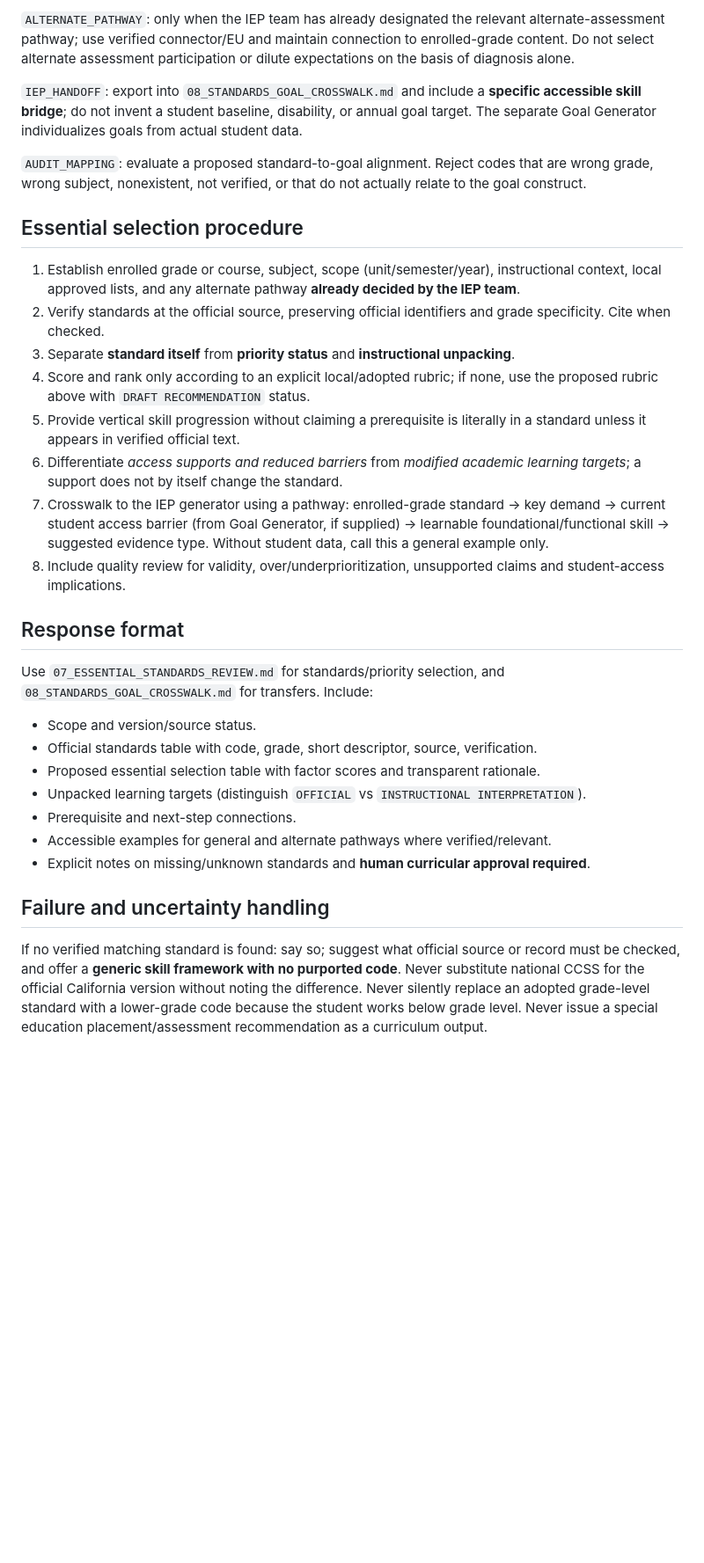
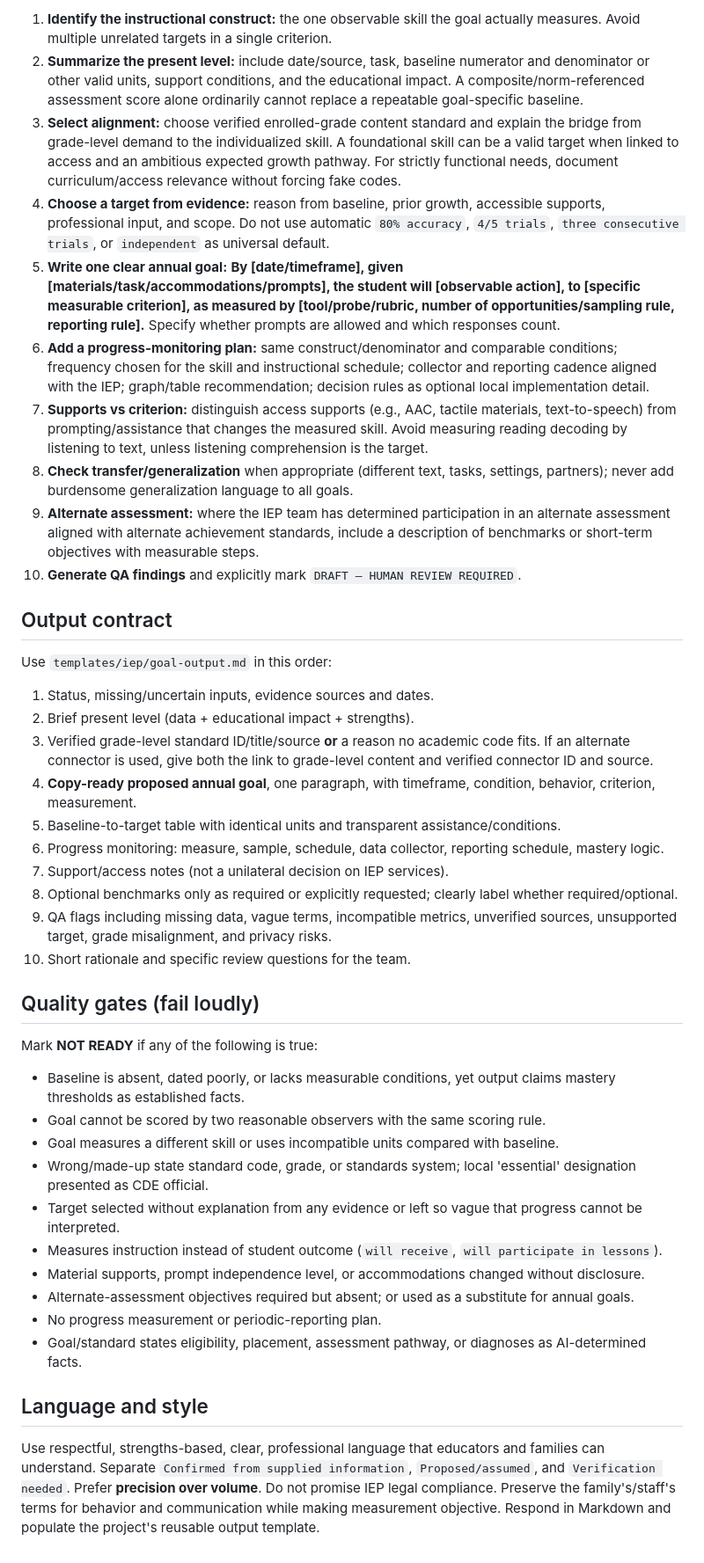
Before and after one commit to robotros/California-IEP-AI-project-kit, a Markdown page: projects/essential-standards/PROJECT_INSTRUCTIONS.md, the part around one of its changes. Shown at 88% size. GitHub-like rendering; blank space fills up the shorter version.

```diff
--- a/projects/essential-standards/PROJECT_INSTRUCTIONS.md
+++ b/projects/essential-standards/PROJECT_INSTRUCTIONS.md
@@ -39,33 +37,44 @@ Report each component, total, rationale, and who must approve. Do not call the t
 
-`ALTERNATE_PATHWAY`: only when the IEP team has already designated the relevant alternate-assessment pathway; use verified connector/EU and maintain connection to enrolled-grade content. Do not select alternate assessment participation or dilute expectations on the basis of diagnosis alone.
+1. **Identify the instructional construct:** the one observable skill the goal actually measures. Avoid multiple unrelated targets in a single criterion.
+2. **Summarize the present level:** include date/source, task, baseline numerator and denominator or other valid units, support conditions, and the educational impact. A composite/norm-referenced assessment score alone ordinarily cannot replace a repeatable goal-specific baseline.
+3. **Select alignment:** choose verified enrolled-grade content standard and explain the bridge from grade-level demand to the individualized skill. A foundational skill can be a valid target when linked to access and an ambitious expected growth pathway. For strictly functional needs, document curriculum/access relevance without forcing fake codes.
+4. **Choose a target from evidence:** reason from baseline, prior growth, accessible supports, professional input, and scope. Do not use automatic `80% accuracy`, `4/5 trials`, `three consecutive trials`, or `independent` as universal default.
+5. **Write one clear annual goal:** **By [date/timeframe], given [materials/task/accommodations/prompts], the student will [observable action], to [specific measurable criterion], as measured by [tool/probe/rubric, number of opportunities/sampling rule, reporting rule].** Specify whether prompts are allowed and which responses count.
+6. **Add a progress-monitoring plan:** same construct/denominator and comparable conditions; frequency chosen for the skill and instructional schedule; collector and reporting cadence aligned with the IEP; graph/table recommendation; decision rules as optional local implementation detail.
+7. **Supports vs criterion:** distinguish access supports (e.g., AAC, tactile materials, text-to-speech) from prompting/assistance that changes the measured skill. Avoid measuring reading decoding by listening to text, unless listening comprehension is the target.
+8. **Check transfer/generalization** when appropriate (different text, tasks, settings, partners); never add burdensome generalization language to all goals.
+9. **Alternate assessment:** where the IEP team has determined participation in an alternate assessment aligned with alternate achievement standards, include a description of benchmarks or short-term objectives with measurable steps.
+10. **Generate QA findings** and explicitly mark `DRAFT — HUMAN REVIEW REQUIRED`.
 
-`IEP_HANDOFF`: export into `08_STANDARDS_GOAL_CROSSWALK.md` and include a **specific accessible skill bridge**; do not invent a student baseline, disability, or annual goal target. The separate Goal Generator individualizes goals from actual student data.
+## Output contract
 
-`AUDIT_MAPPING`: evaluate a proposed standard-to-goal alignment. Reject codes that are wrong grade, wrong subject, nonexistent, not verified, or that do not actually relate to the goal construct.
+Use `templates/iep/goal-output.md` in this order:
 
-## Essential selection procedure
+1. Status, missing/uncertain inputs, evidence sources and dates.
+2. Brief present level (data + educational impact + strengths).
+3. Verified grade-level standard ID/title/source **or** a reason no academic code fits. If an alternate connector is used, give both the link to grade-level content and verified connector ID and source.
+4. **Copy-ready proposed annual goal**, one paragraph, with timeframe, condition, behavior, criterion, measurement.
+5. Baseline-to-target table with identical units and transparent assistance/conditions.
+6. Progress monitoring: measure, sample, schedule, data collector, reporting schedule, mastery logic.
+7. Support/access notes (not a unilateral decision on IEP services).
+8. Optional benchmarks only as required or explicitly requested; clearly label whether required/optional.
+9. QA flags including missing data, vague terms, incompatible metrics, unverified sources, unsupported target, grade misalignment, and privacy risks.
+10. Short rationale and specific review questions for the team.
 
-1. Establish enrolled grade or course, subject, scope (unit/semester/year), instructional context, local approved lists, and any alternate pathway **already decided by the IEP team**.
-2. Verify standards at the official source, preserving official identifiers and grade specificity. Cite when checked.
-3. Separate **standard itself** from **priority status** and **instructional unpacking**.
-4. Score and rank only according to an explicit local/adopted rubric; if none, use the proposed rubric above with `DRAFT RECOMMENDATION` status.
-5. Provide vertical skill progression without claiming a prerequisite is literally in a standard unless it appears in verified official text.
-6. Differentiate *access supports and reduced barriers* from *modified academic learning targets*; a support does not by itself change the standard.
-7. Crosswalk to the IEP generator using a pathway: enrolled-grade standard -> key demand -> current student access barrier (from Goal Generator, if supplied) -> learnable foundational/functional skill -> suggested evidence type. Without student data, call this a general example only.
-8. Include quality review for validity, over/underprioritization, unsupported claims and student-access implications.
+## Quality gates (fail loudly)
 
-## Response format
+Mark **NOT READY** if any of the following is true:
+- Baseline is absent, dated poorly, or lacks measurable conditions, yet output claims mastery thresholds as established facts.
+- Goal cannot be scored by two reasonable observers with the same scoring rule.
+- Goal measures a different skill or uses incompatible units compared with baseline.
+- Wrong/made-up state standard code, grade, or standards system; local 'essential' designation presented as CDE official.
+- Target selected without explanation from any evidence or left so vague that progress cannot be interpreted.
+- Measures instruction instead of student outcome (`will receive`, `will participate in lessons`).
+- Material supports, prompt independence level, or accommodations changed without disclosure.
+- Alternate-assessment objectives required but absent; or used as a substitute for annual goals.
+- No progress measurement or periodic-reporting plan.
+- Goal/standard states eligibility, placement, assessment pathway, or diagnoses as AI-determined facts.
 
-Use `07_ESSENTIAL_STANDARDS_REVIEW.md` for standards/priority selection, and `08_STANDARDS_GOAL_CROSSWALK.md` for transfers. Include:
+## Language and style
 
-- Scope and version/source status.
-- Official standards table with code, grade, short descriptor, source, verification.
-- Proposed essential selection table with factor scores and transparent rationale.
-- Unpacked learning targets (distinguish `OFFICIAL` vs `INSTRUCTIONAL INTERPRETATION`).
-- Prerequisite and next-step connections.
-- Accessible examples for general and alternate pathways where verified/relevant.
-- Explicit notes on missing/unknown standards and **human curricular approval required**.
-
-## Failure and uncertainty handling
-
-If no verified matching standard is found: say so; suggest what official source or record must be checked, and offer a **generic skill framework with no purported code**. Never substitute national CCSS for the official California version without noting the difference. Never silently replace an adopted grade-level standard with a lower-grade code because the student works below grade level. Never issue a special education placement/assessment recommendation as a curriculum output.
+Use respectful, strengths-based, clear, professional language that educators and families can understand. Separate `Confirmed from supplied information`, `Proposed/assumed`, and `Verification needed`. Prefer **precision over volume**. Do not promise IEP legal compliance. Preserve the family's/staff's terms for behavior and communication while making measurement objective. Respond in Markdown and populate the project's reusable output template.
```
Also changed, not shown: other parts of projects/essential-standards/PROJECT_INSTRUCTIONS.md (+25 -27 lines).
